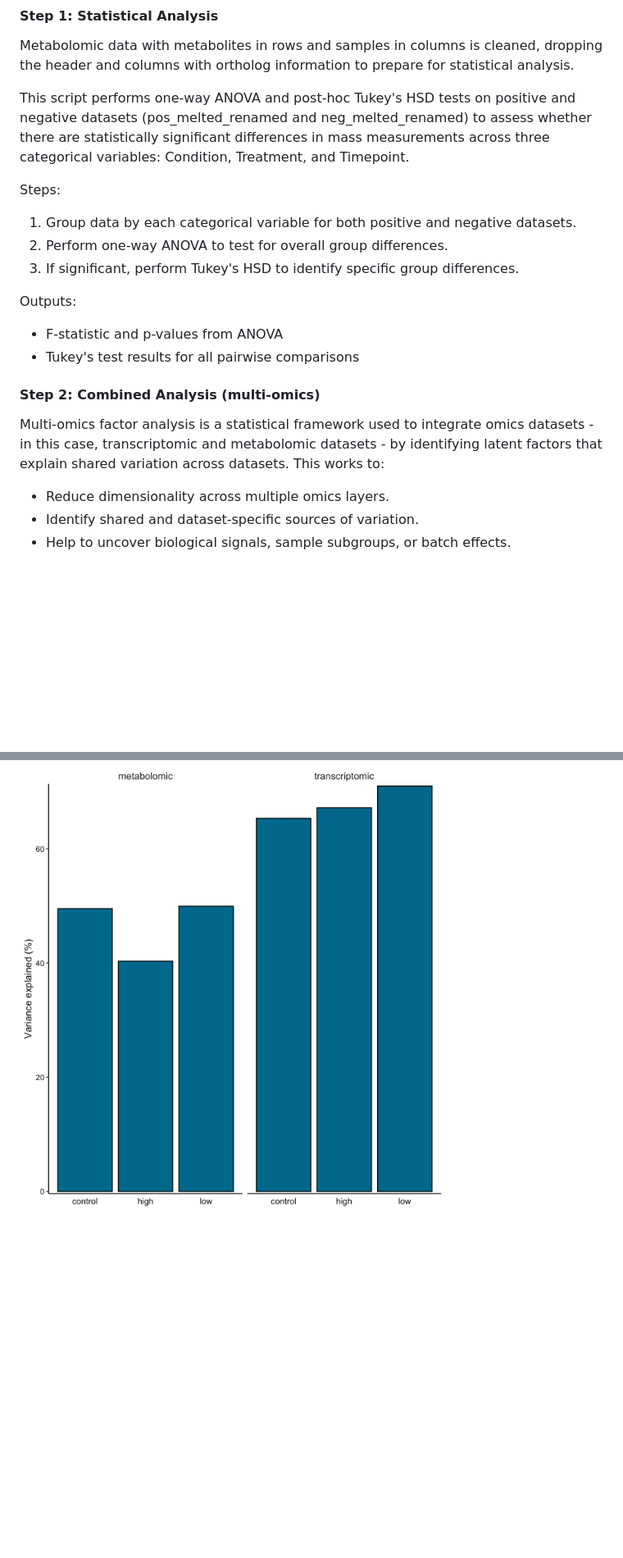
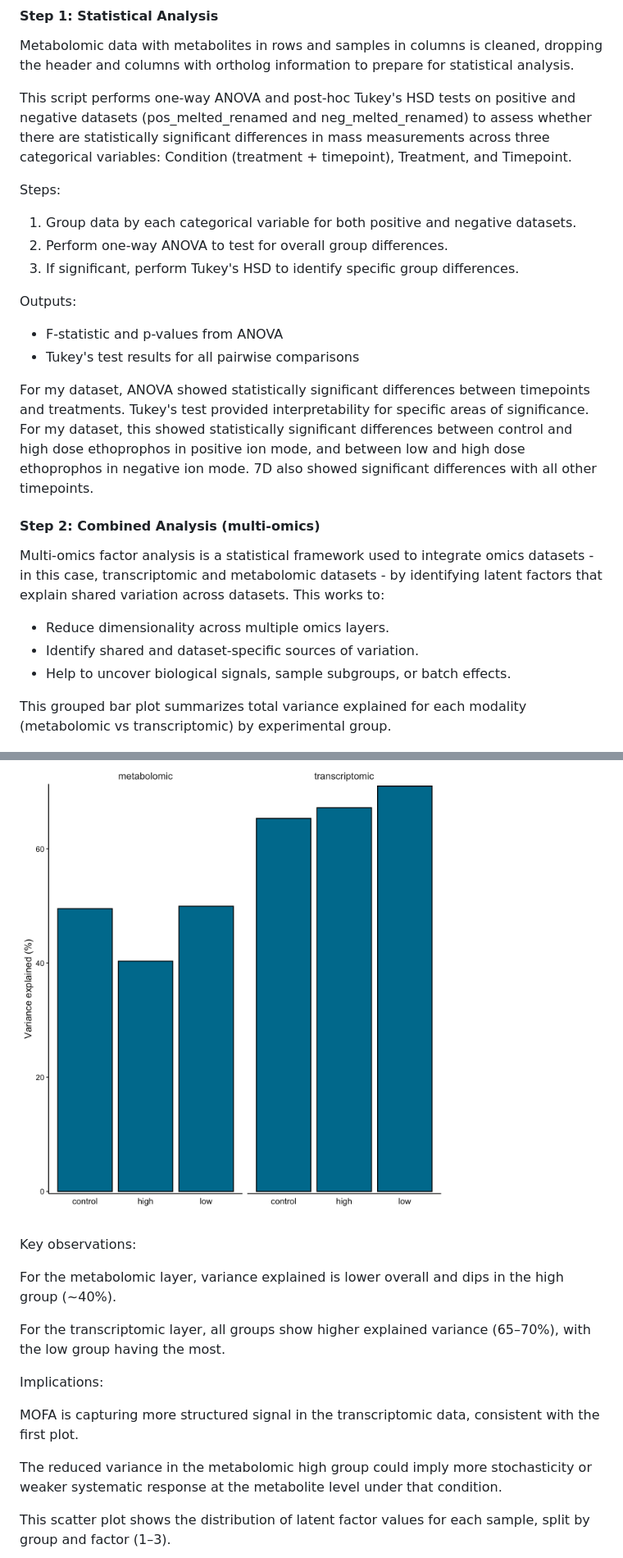
Before and after one commit to amethystaurora-robo/Thesis_publication, a Markdown page: README.md, 2 parts joined by grey strips. Shown at 82% size. Rendered like a GitHub page; blank space fills up the shorter version.

```diff
--- a/README.md
+++ b/README.md
@@ -175,7 +175,7 @@ information to prepare for statistical analysis.
 
 This script performs one-way ANOVA and post-hoc Tukey's HSD tests on positive and negative datasets
 (pos_melted_renamed and neg_melted_renamed) to assess whether there are statistically significant
-differences in mass measurements across three categorical variables: Condition, Treatment, and Timepoint.
+differences in mass measurements across three categorical variables: Condition (treatment + timepoint), Treatment, and Timepoint.
 
 Steps:
 1. Group data by each categorical variable for both positive and negative datasets.
@@ -186,6 +186,8 @@ Outputs:
 - F-statistic and p-values from ANOVA
 - Tukey's test results for all pairwise comparisons
 
+For my dataset, ANOVA showed statistically significant differences between timepoints and treatments. Tukey's test provided interpretability for specific areas of significance. For my dataset, this showed statistically significant differences between control and high dose ethoprophos in positive ion mode, and between low and high dose ethoprophos in negative ion mode. 7D also showed significant differences with all other timepoints.
+
 #### Step 2: Combined Analysis (multi-omics)
 
 Multi-omics factor analysis is a statistical framework used to integrate omics datasets - in this case, transcriptomic and metabolomic datasets - by identifying latent factors that explain shared variation across datasets. This works to:
@@ -194,6 +196,25 @@ Multi-omics factor analysis is a statistical framework used to integrate omics d
 - Identify shared and dataset-specific sources of variation.
 - Help to uncover biological signals, sample subgroups, or batch effects.
 
+This grouped bar plot summarizes total variance explained for each modality (metabolomic vs transcriptomic) by experimental group.
+
 <p align="left">
 <img src ="https://github.com/amethystaurora-robo/Thesis_publication/blob/main/Vizzes/mofa_variance_explained_bar.png">
+</p>
+
+Key observations:
+
+For the metabolomic layer, variance explained is lower overall and dips in the high group (~40%).
+
+For the transcriptomic layer, all groups show higher explained variance (65–70%), with the low group having the most.
+
+Implications:
+
+MOFA is capturing more structured signal in the transcriptomic data, consistent with the first plot.
+
+The reduced variance in the metabolomic high group could imply more stochasticity or weaker systematic response at the metabolite level under that condition.
+
+This scatter plot shows the distribution of latent factor values for each sample, split by group and factor (1–3).
+
+<p align="left">
 <img src="https://github.com/amethystaurora-robo/Thesis_publication/blob/main/Vizzes/mofa_variance_explained_scatter.png">
```
Also changed, not shown: other parts of README.md (+35 -0 lines).
